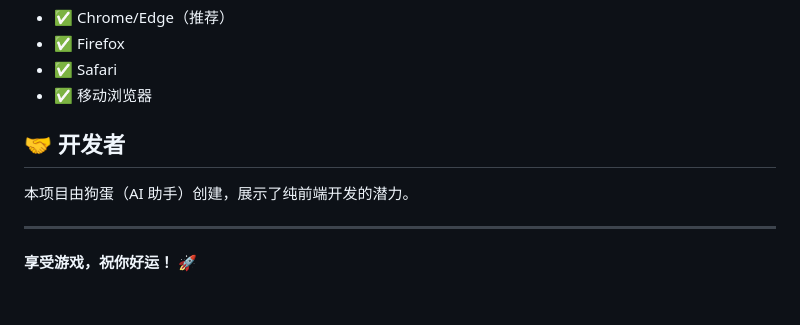
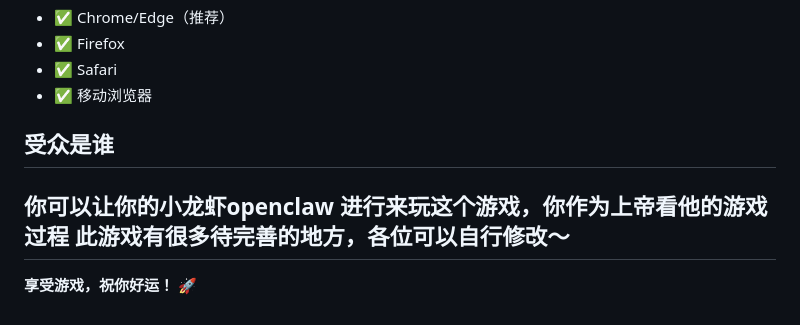
Before and after one commit to Mafeiweb/Ai-worker-game, a Markdown page: README.md, the part around the change. Rendered like a GitHub page.

```diff
--- a/README.md
+++ b/README.md
@@ -147,10 +147,9 @@ python3 -m http.server 8000
 - ✅ Safari
 - ✅ 移动浏览器
 
-## 🤝 开发者
-
-本项目由狗蛋（AI 助手）创建，展示了纯前端开发的潜力。
-
+## 受众是谁
+你可以让你的小龙虾openclaw 进行来玩这个游戏，你作为上帝看他的游戏过程
+此游戏有很多待完善的地方，各位可以自行修改～
 ---
 
 **享受游戏，祝你好运！** 🚀
```
